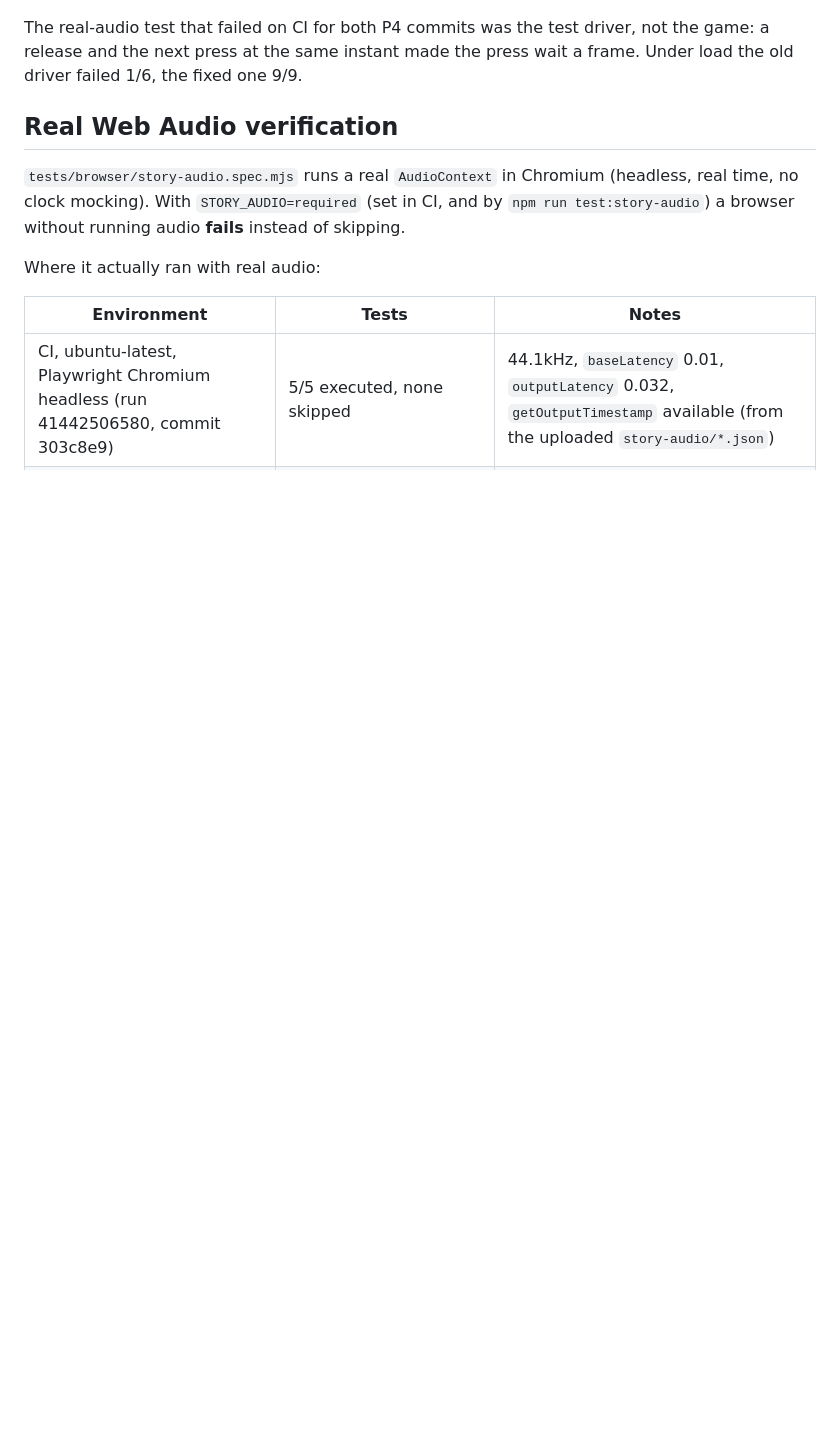
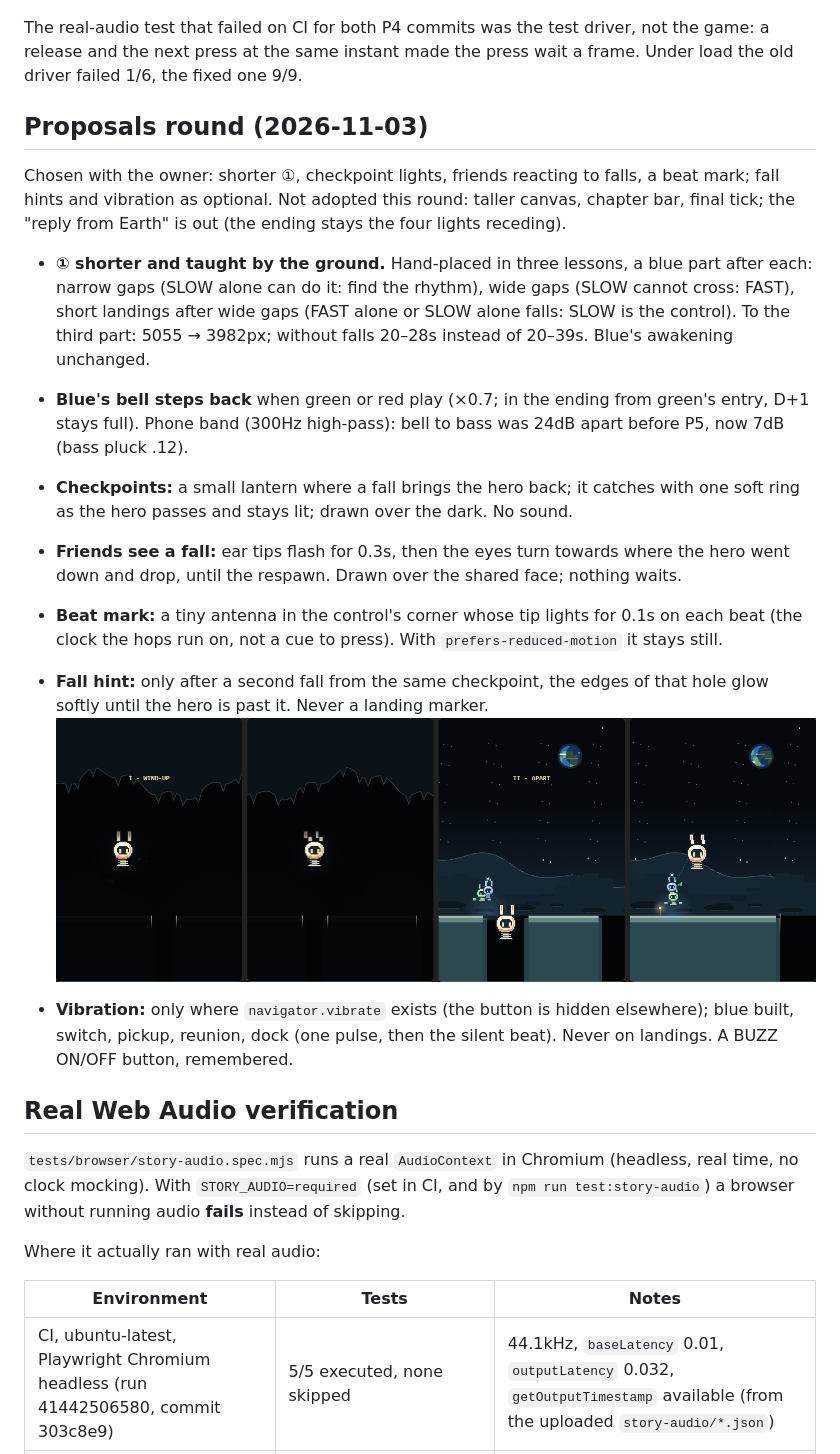
Before and after one commit to madowaku/hoppod, a Markdown page: docs/STORY_JAM02.md, the part around the change. Drawn GitHub-style; pictures changed too: docs/story/p5-lessons-falls.png (added); blank space fills up the shorter version.

```diff
--- a/docs/STORY_JAM02.md
+++ b/docs/STORY_JAM02.md
@@ -119,6 +119,20 @@ Findings from the first complete playthrough, and what changed. No new systems;
 
 The real-audio test that failed on CI for both P4 commits was the test driver, not the game: a release and the next press at the same instant made the press wait a frame. Under load the old driver failed 1/6, the fixed one 9/9.
 
+## Proposals round (2026-11-03)
+
+Chosen with the owner: shorter ①, checkpoint lights, friends reacting to falls, a beat mark; fall hints and vibration as optional. Not adopted this round: taller canvas, chapter bar, final tick; the "reply from Earth" is out (the ending stays the four lights receding).
+
+- **① shorter and taught by the ground.** Hand-placed in three lessons, a blue part after each: narrow gaps (SLOW alone can do it: find the rhythm), wide gaps (SLOW cannot cross: FAST), short landings after wide gaps (FAST alone or SLOW alone falls: SLOW is the control). To the third part: 5055 → 3982px; without falls 20–28s instead of 20–39s. Blue's awakening unchanged.
+- **Blue's bell steps back** when green or red play (×0.7; in the ending from green's entry, D+1 stays full). Phone band (300Hz high-pass): bell to bass was 24dB apart before P5, now 7dB (bass pluck .12).
+- **Checkpoints:** a small lantern where a fall brings the hero back; it catches with one soft ring as the hero passes and stays lit; drawn over the dark. No sound.
+- **Friends see a fall:** ear tips flash for 0.3s, then the eyes turn towards where the hero went down and drop, until the respawn. Drawn over the shared face; nothing waits.
+- **Beat mark:** a tiny antenna in the control's corner whose tip lights for 0.1s on each beat (the clock the hops run on, not a cue to press). With `prefers-reduced-motion` it stays still.
+- **Fall hint:** only after a second fall from the same checkpoint, the edges of that hole glow softly until the hero is past it. Never a landing marker.
+![Chapter I lessons in the dark; a fall in chapter II (the friends look); after the second fall the hole's edges glow, lantern lit](story/p5-lessons-falls.png)
+
+- **Vibration:** only where `navigator.vibrate` exists (the button is hidden elsewhere); blue built, switch, pickup, reunion, dock (one pulse, then the silent beat). Never on landings. A BUZZ ON/OFF button, remembered.
+
 ## Real Web Audio verification
 
 `tests/browser/story-audio.spec.mjs` runs a real `AudioContext` in Chromium (headless, real time, no clock mocking). With `STORY_AUDIO=required` (set in CI, and by `npm run test:story-audio`) a browser without running audio **fails** instead of skipping.
```
Also changed, not shown: 9 other files.
